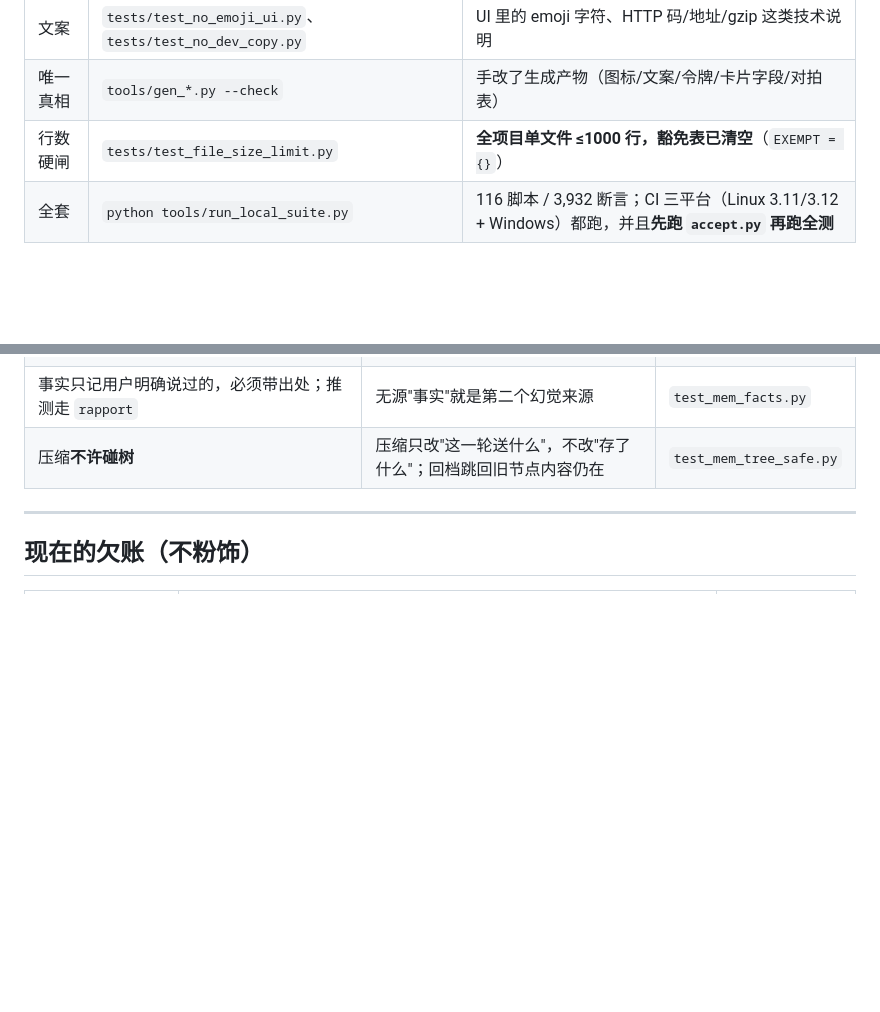
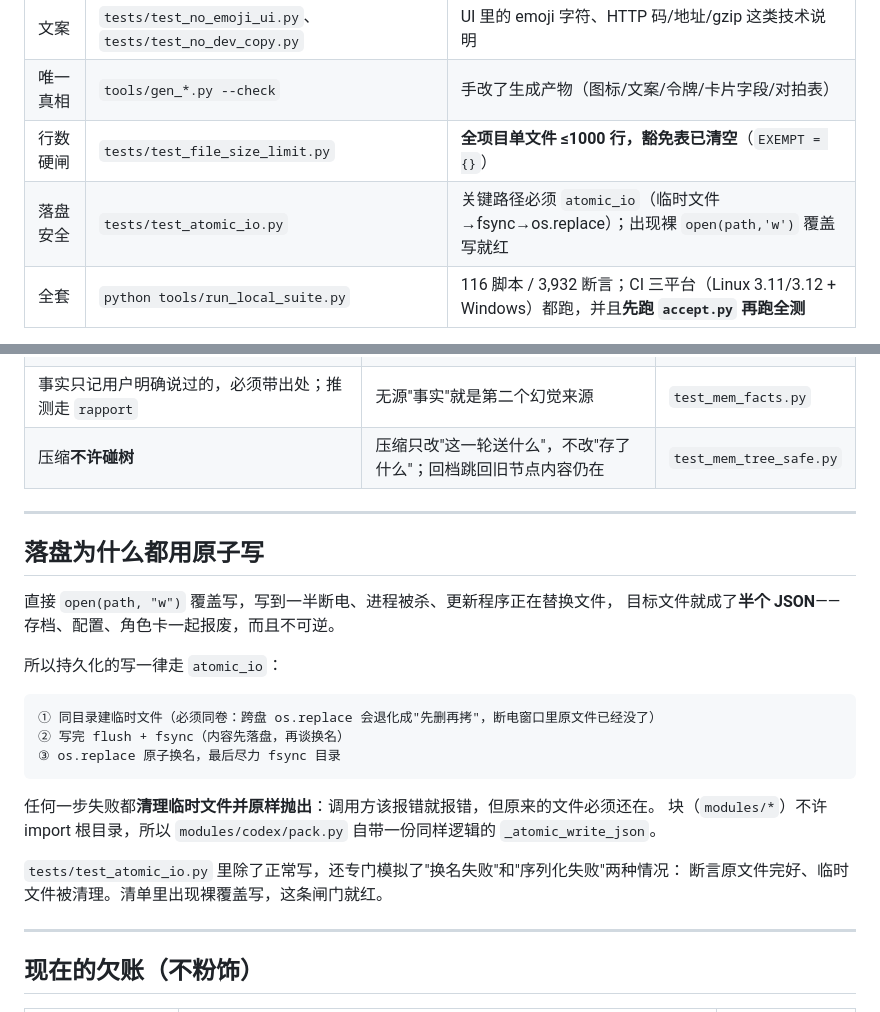
Before and after one commit to seikiz/Direct-Interface-Cork-bore-Kit_, a Markdown page: README.md, 2 parts joined by grey strips. Drawn GitHub-style; blank space fills up the shorter version.

Commit message:
docs(README)：新增「落盘为什么都用原子写」（三步、失败约定、块内自带实现的理由），纪律表补一行落盘安全闸门

````diff
--- a/README.md
+++ b/README.md
@@ -66,6 +66,7 @@ python deploy\selfcheck_workshop.py --base http://127.0.0.1:8080 --full
 | 文案 | `tests/test_no_emoji_ui.py`、`tests/test_no_dev_copy.py` | UI 里的 emoji 字符、HTTP 码/地址/gzip 这类技术说明 |
 | 唯一真相 | `tools/gen_*.py --check` | 手改了生成产物（图标/文案/令牌/卡片字段/对拍表） |
 | 行数硬闸 | `tests/test_file_size_limit.py` | **全项目单文件 ≤1000 行，豁免表已清空**（`EXEMPT = {}`） |
+| 落盘安全 | `tests/test_atomic_io.py` | 关键路径必须 `atomic_io`（临时文件→fsync→os.replace）；出现裸 `open(path,'w')` 覆盖写就红 |
 | 全套 | `python tools/run_local_suite.py` | 116 脚本 / 3,932 断言；CI 三平台（Linux 3.11/3.12 + Windows）都跑，并且**先跑 `accept.py` 再跑全测** |
 
 规矩本身怎么改，写在 [ARCHITECTURE.md](ARCHITECTURE.md) 第八节（反修正主义：改铁律要写原因、同期改测试与基线、留修订记录）；改代码的手艺在第九/十节（**替换优先**、**积木协议：架构由人定，AI 只在已声明的块里填文件**）。
@@ -146,6 +147,28 @@ memory/<场景>/_world/…                    世界记忆按场景各一份
 
 ---
 
+## 落盘为什么都用原子写
+
+直接 `open(path, "w")` 覆盖写，写到一半断电、进程被杀、更新程序正在替换文件，
+目标文件就成了**半个 JSON**——存档、配置、角色卡一起报废，而且不可逆。
+
+所以持久化的写一律走 `atomic_io`：
+
+```
+① 同目录建临时文件（必须同卷：跨盘 os.replace 会退化成"先删再拷"，断电窗口里原文件已经没了）
+② 写完 flush + fsync（内容先落盘，再谈换名）
+③ os.replace 原子换名，最后尽力 fsync 目录
+```
+
+任何一步失败都**清理临时文件并原样抛出**：调用方该报错就报错，但原来的文件必须还在。
+块（`modules/*`）不许 import 根目录，所以 `modules/codex/pack.py` 自带一份同样逻辑的
+`_atomic_write_json`。
+
+`tests/test_atomic_io.py` 里除了正常写，还专门模拟了"换名失败"和"序列化失败"两种情况：
+断言原文件完好、临时文件被清理。清单里出现裸覆盖写，这条闸门就红。
+
+---
+
 ## 现在的欠账（不粉饰）
 
 | 欠账 | 规模 | 什么时候必须还 |
````
